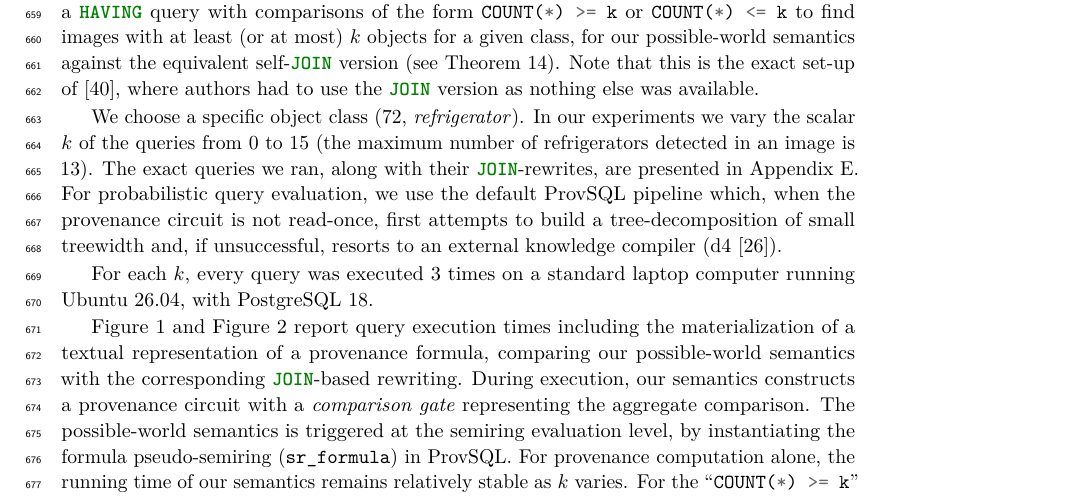
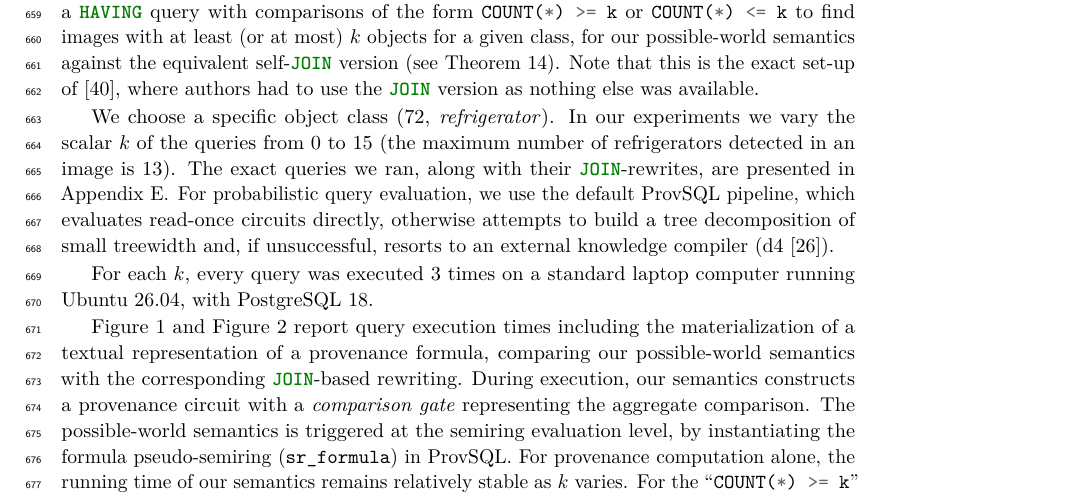
Before and after one commit to pratik2358/provsql_having, a LaTeX paper (main.tex, which reads implementation_experiments.tex): part of page 17 of 54, cut so that both start at the same text. Compiled offline with pdfLaTeX.

Commit message:
Describe the probability pipeline generically

```diff
--- a/implementation_experiments.tex
+++ b/implementation_experiments.tex
@@ -89,9 +89,9 @@ In our experiments we vary the scalar $k$ of the queries from 0 to 15
 (the maximum number of refrigerators detected in an image is 13).
 The exact queries we ran, along with their \sql{JOIN}-rewrites, are presented in
 \hyperref[sec:appendix_impl_experiments]{Appendix~\ref*{sec:appendix_impl_experiments}}. For probabilistic query
-evaluation, we use the default ProvSQL pipeline which, when the
-provenance circuit is not read-once, first attempts to build a
-tree-decomposition of small treewidth and, if unsuccessful, resorts to an
+evaluation, we use the default ProvSQL pipeline, which evaluates
+read-once circuits directly, otherwise attempts to build a
+tree decomposition of small treewidth and, if unsuccessful, resorts to an
 external knowledge compiler (d4~\cite{DBLP:conf/ijcai/LagniezM17}).
 
 For each $k$, every query was executed $3$ times on a standard laptop
```
